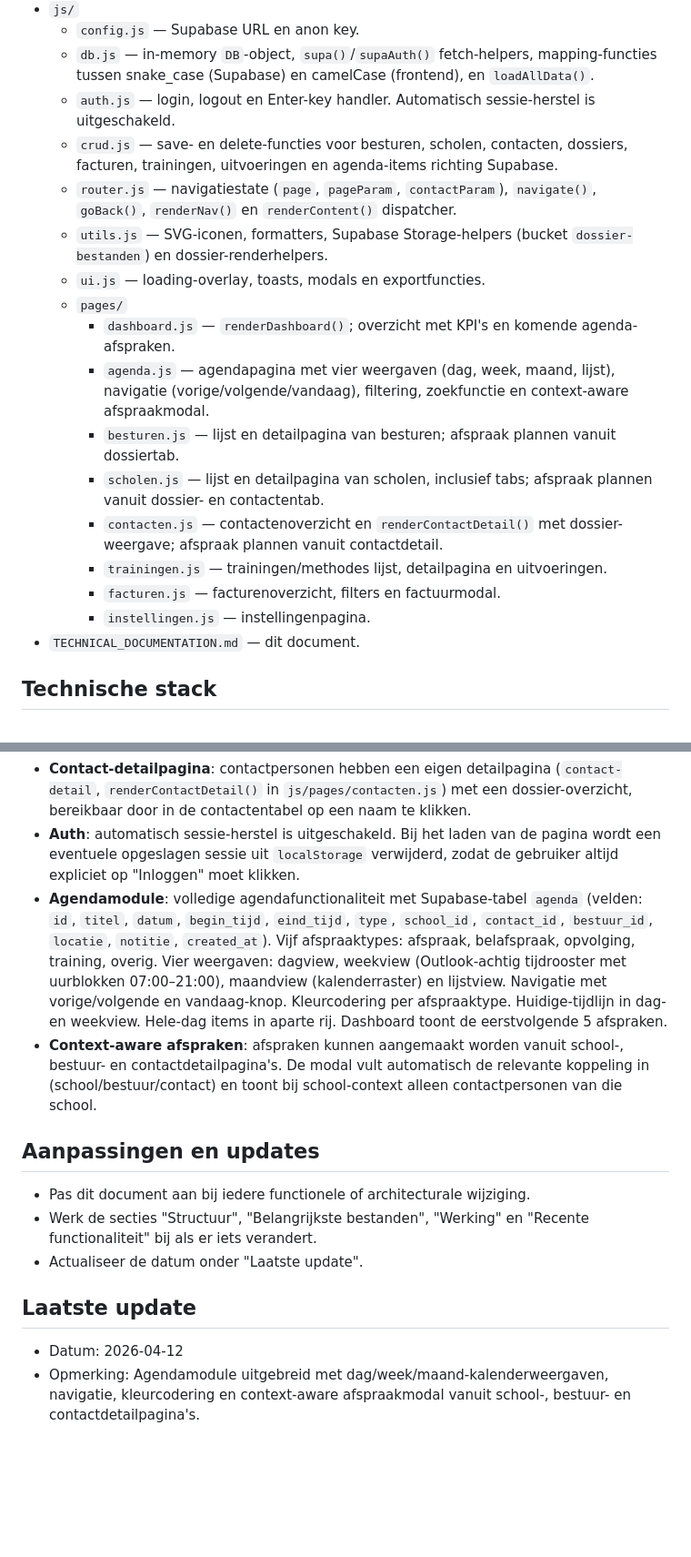
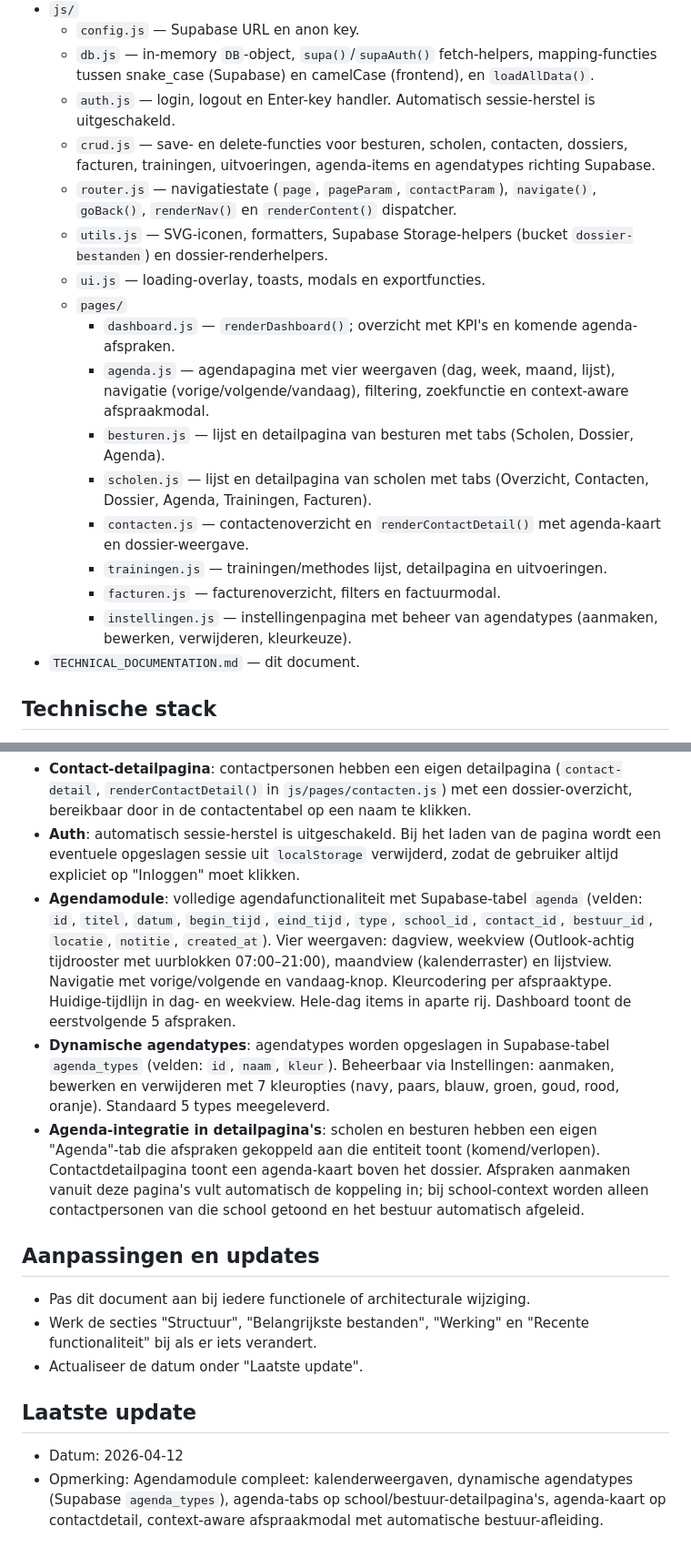
Before and after one commit to EdwinvanAlmkerk/2xdenken-CRM, a Markdown page: TECHNICAL_DOCUMENTATION.md, 2 parts joined by grey strips. Shown at 91% size. Drawn GitHub-style; blank space fills up the shorter version.

Commit message:
Docs: volledige update voor dynamische agendatypes, agenda-tabs en detailpagina-integratie
Co-Authored-By: Claude Opus 4.6 (1M context) <noreply@anthropic.com>

```diff
--- a/TECHNICAL_DOCUMENTATION.md
+++ b/TECHNICAL_DOCUMENTATION.md
@@ -15,19 +15,19 @@ Browser-gebaseerde CRM-applicatie voor het beheren van besturen, scholen, contac
   - `config.js` — Supabase URL en anon key.
   - `db.js` — in-memory `DB`-object, `supa()`/`supaAuth()` fetch-helpers, mapping-functies tussen snake_case (Supabase) en camelCase (frontend), en `loadAllData()`.
   - `auth.js` — login, logout en Enter-key handler. Automatisch sessie-herstel is uitgeschakeld.
-  - `crud.js` — save- en delete-functies voor besturen, scholen, contacten, dossiers, facturen, trainingen, uitvoeringen en agenda-items richting Supabase.
+  - `crud.js` — save- en delete-functies voor besturen, scholen, contacten, dossiers, facturen, trainingen, uitvoeringen, agenda-items en agendatypes richting Supabase.
   - `router.js` — navigatiestate (`page`, `pageParam`, `contactParam`), `navigate()`, `goBack()`, `renderNav()` en `renderContent()` dispatcher.
   - `utils.js` — SVG-iconen, formatters, Supabase Storage-helpers (bucket `dossier-bestanden`) en dossier-renderhelpers.
   - `ui.js` — loading-overlay, toasts, modals en exportfuncties.
   - `pages/`
     - `dashboard.js` — `renderDashboard()`; overzicht met KPI's en komende agenda-afspraken.
     - `agenda.js` — agendapagina met vier weergaven (dag, week, maand, lijst), navigatie (vorige/volgende/vandaag), filtering, zoekfunctie en context-aware afspraakmodal.
-    - `besturen.js` — lijst en detailpagina van besturen; afspraak plannen vanuit dossiertab.
-    - `scholen.js` — lijst en detailpagina van scholen, inclusief tabs; afspraak plannen vanuit dossier- en contactentab.
-    - `contacten.js` — contactenoverzicht en `renderContactDetail()` met dossier-weergave; afspraak plannen vanuit contactdetail.
+    - `besturen.js` — lijst en detailpagina van besturen met tabs (Scholen, Dossier, Agenda).
+    - `scholen.js` — lijst en detailpagina van scholen met tabs (Overzicht, Contacten, Dossier, Agenda, Trainingen, Facturen).
+    - `contacten.js` — contactenoverzicht en `renderContactDetail()` met agenda-kaart en dossier-weergave.
     - `trainingen.js` — trainingen/methodes lijst, detailpagina en uitvoeringen.
     - `facturen.js` — facturenoverzicht, filters en factuurmodal.
-    - `instellingen.js` — instellingenpagina.
+    - `instellingen.js` — instellingenpagina met beheer van agendatypes (aanmaken, bewerken, verwijderen, kleurkeuze).
 - `TECHNICAL_DOCUMENTATION.md` — dit document.
 
 ## Technische stack
@@ -62,8 +62,9 @@ Browser-gebaseerde CRM-applicatie voor het beheren van besturen, scholen, contac
 - **Dossier-items**: elk dossier-item heeft nu een `type` (`'notitie'` of `'bestand'`) en een verplicht `onderwerp`-veld. Optioneel kunnen er `bestanden` worden meegestuurd; deze worden geüpload naar de Supabase Storage-bucket `dossier-bestanden` (zie `js/utils.js`).
 - **Contact-detailpagina**: contactpersonen hebben een eigen detailpagina (`contact-detail`, `renderContactDetail()` in `js/pages/contacten.js`) met een dossier-overzicht, bereikbaar door in de contactentabel op een naam te klikken.
 - **Auth**: automatisch sessie-herstel is uitgeschakeld. Bij het laden van de pagina wordt een eventuele opgeslagen sessie uit `localStorage` verwijderd, zodat de gebruiker altijd expliciet op "Inloggen" moet klikken.
-- **Agendamodule**: volledige agendafunctionaliteit met Supabase-tabel `agenda` (velden: `id`, `titel`, `datum`, `begin_tijd`, `eind_tijd`, `type`, `school_id`, `contact_id`, `bestuur_id`, `locatie`, `notitie`, `created_at`). Vijf afspraaktypes: afspraak, belafspraak, opvolging, training, overig. Vier weergaven: dagview, weekview (Outlook-achtig tijdrooster met uurblokken 07:00–21:00), maandview (kalenderraster) en lijstview. Navigatie met vorige/volgende en vandaag-knop. Kleurcodering per afspraaktype. Huidige-tijdlijn in dag- en weekview. Hele-dag items in aparte rij. Dashboard toont de eerstvolgende 5 afspraken.
-- **Context-aware afspraken**: afspraken kunnen aangemaakt worden vanuit school-, bestuur- en contactdetailpagina's. De modal vult automatisch de relevante koppeling in (school/bestuur/contact) en toont bij school-context alleen contactpersonen van die school.
+- **Agendamodule**: volledige agendafunctionaliteit met Supabase-tabel `agenda` (velden: `id`, `titel`, `datum`, `begin_tijd`, `eind_tijd`, `type`, `school_id`, `contact_id`, `bestuur_id`, `locatie`, `notitie`, `created_at`). Vier weergaven: dagview, weekview (Outlook-achtig tijdrooster met uurblokken 07:00–21:00), maandview (kalenderraster) en lijstview. Navigatie met vorige/volgende en vandaag-knop. Kleurcodering per afspraaktype. Huidige-tijdlijn in dag- en weekview. Hele-dag items in aparte rij. Dashboard toont de eerstvolgende 5 afspraken.
+- **Dynamische agendatypes**: agendatypes worden opgeslagen in Supabase-tabel `agenda_types` (velden: `id`, `naam`, `kleur`). Beheerbaar via Instellingen: aanmaken, bewerken en verwijderen met 7 kleuropties (navy, paars, blauw, groen, goud, rood, oranje). Standaard 5 types meegeleverd.
+- **Agenda-integratie in detailpagina's**: scholen en besturen hebben een eigen "Agenda"-tab die afspraken gekoppeld aan die entiteit toont (komend/verlopen). Contactdetailpagina toont een agenda-kaart boven het dossier. Afspraken aanmaken vanuit deze pagina's vult automatisch de koppeling in; bij school-context worden alleen contactpersonen van die school getoond en het bestuur automatisch afgeleid.
 
 ## Aanpassingen en updates
 
@@ -73,4 +74,4 @@ Browser-gebaseerde CRM-applicatie voor het beheren van besturen, scholen, contac
 
 ## Laatste update
 - Datum: 2026-04-12
-- Opmerking: Agendamodule uitgebreid met dag/week/maand-kalenderweergaven, navigatie, kleurcodering en context-aware afspraakmodal vanuit school-, bestuur- en contactdetailpagina's.
+- Opmerking: Agendamodule compleet: kalenderweergaven, dynamische agendatypes (Supabase `agenda_types`), agenda-tabs op school/bestuur-detailpagina's, agenda-kaart op contactdetail, context-aware afspraakmodal met automatische bestuur-afleiding.
```
Also changed, not shown: other parts of TECHNICAL_DOCUMENTATION.md (+1 -1 lines).
